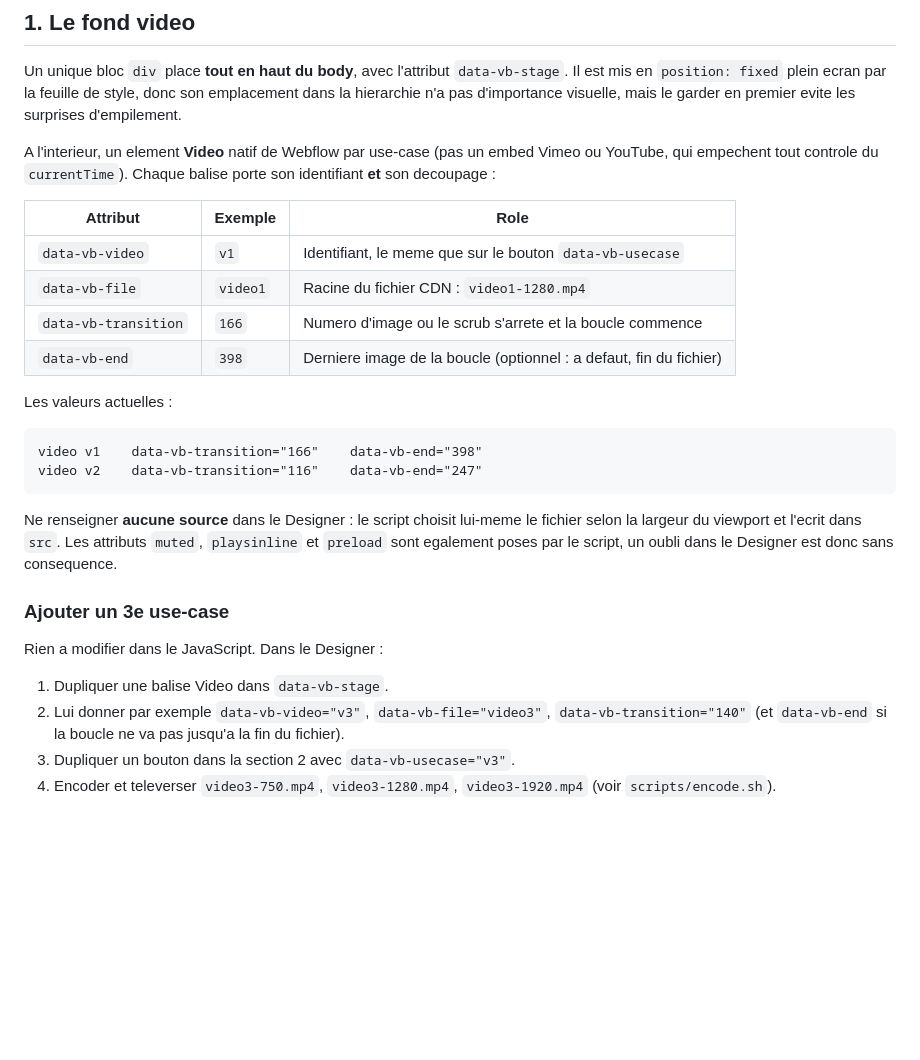
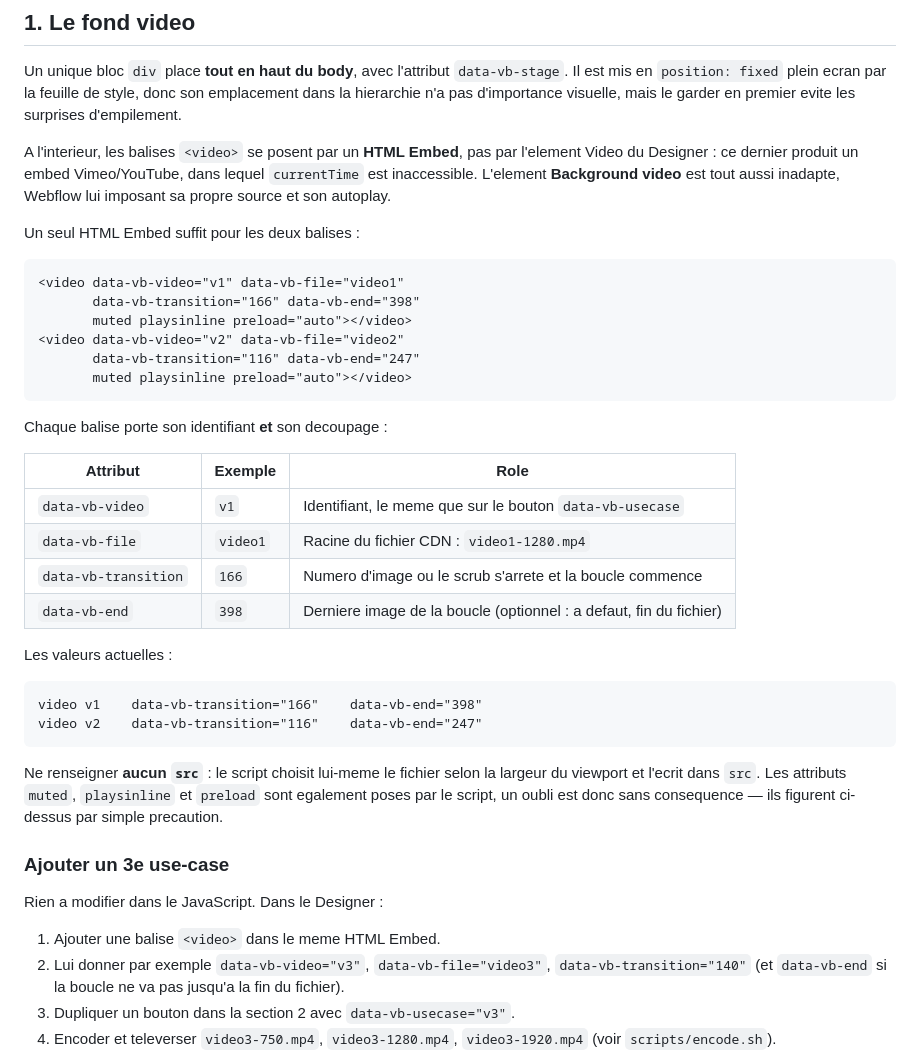
Before and after one commit to t-rlnd/virtual-browser, a Markdown page: docs/webflow-setup.md, the part around the change. GitHub-like rendering; blank space fills up the shorter version.

Commit message:
docs: use an HTML Embed for the video tags
Webflow's Video element renders a Vimeo/YouTube iframe, whose currentTime the
script cannot touch, and Background video forces its own source and autoplay.
Neither can carry the data-vb-* trimming. An HTML Embed is the only component
that yields bare <video> tags.

Co-Authored-By: Claude Opus 5 <noreply@anthropic.com>

````diff
--- a/docs/webflow-setup.md
+++ b/docs/webflow-setup.md
@@ -36,9 +36,23 @@ Un unique bloc `div` place **tout en haut du body**, avec l'attribut
 style, donc son emplacement dans la hierarchie n'a pas d'importance visuelle,
 mais le garder en premier evite les surprises d'empilement.
 
-A l'interieur, un element **Video** natif de Webflow par use-case (pas un embed
-Vimeo ou YouTube, qui empechent tout controle du `currentTime`). Chaque balise
-porte son identifiant **et** son decoupage :
+A l'interieur, les balises `<video>` se posent par un **HTML Embed**, pas par
+l'element Video du Designer : ce dernier produit un embed Vimeo/YouTube, dans
+lequel `currentTime` est inaccessible. L'element **Background video** est tout
+aussi inadapte, Webflow lui imposant sa propre source et son autoplay.
+
+Un seul HTML Embed suffit pour les deux balises :
+
+```html
+<video data-vb-video="v1" data-vb-file="video1"
+       data-vb-transition="166" data-vb-end="398"
+       muted playsinline preload="auto"></video>
+<video data-vb-video="v2" data-vb-file="video2"
+       data-vb-transition="116" data-vb-end="247"
+       muted playsinline preload="auto"></video>
+```
+
+Chaque balise porte son identifiant **et** son decoupage :
 
 | Attribut | Exemple | Role |
 | --- | --- | --- |
@@ -54,16 +68,16 @@ video v1    data-vb-transition="166"    data-vb-end="398"
 video v2    data-vb-transition="116"    data-vb-end="247"
 ```
 
-Ne renseigner **aucune source** dans le Designer : le script choisit lui-meme le
-fichier selon la largeur du viewport et l'ecrit dans `src`. Les attributs
-`muted`, `playsinline` et `preload` sont egalement poses par le script, un oubli
-dans le Designer est donc sans consequence.
+Ne renseigner **aucun `src`** : le script choisit lui-meme le fichier selon la
+largeur du viewport et l'ecrit dans `src`. Les attributs `muted`, `playsinline`
+et `preload` sont egalement poses par le script, un oubli est donc sans
+consequence — ils figurent ci-dessus par simple precaution.
 
 ### Ajouter un 3e use-case
 
 Rien a modifier dans le JavaScript. Dans le Designer :
 
-1. Dupliquer une balise Video dans `data-vb-stage`.
+1. Ajouter une balise `<video>` dans le meme HTML Embed.
 2. Lui donner par exemple `data-vb-video="v3"`, `data-vb-file="video3"`,
    `data-vb-transition="140"` (et `data-vb-end` si la boucle ne va pas jusqu'a
    la fin du fichier).
````
